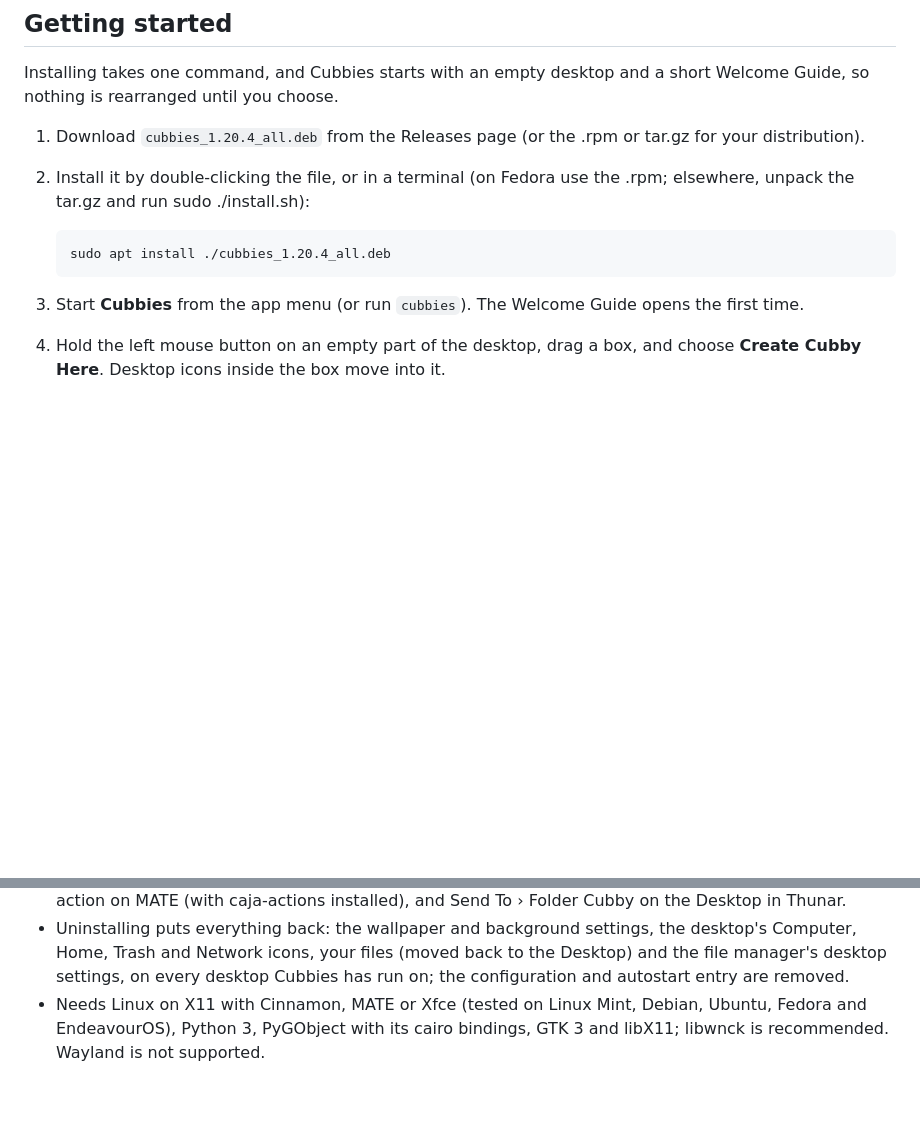
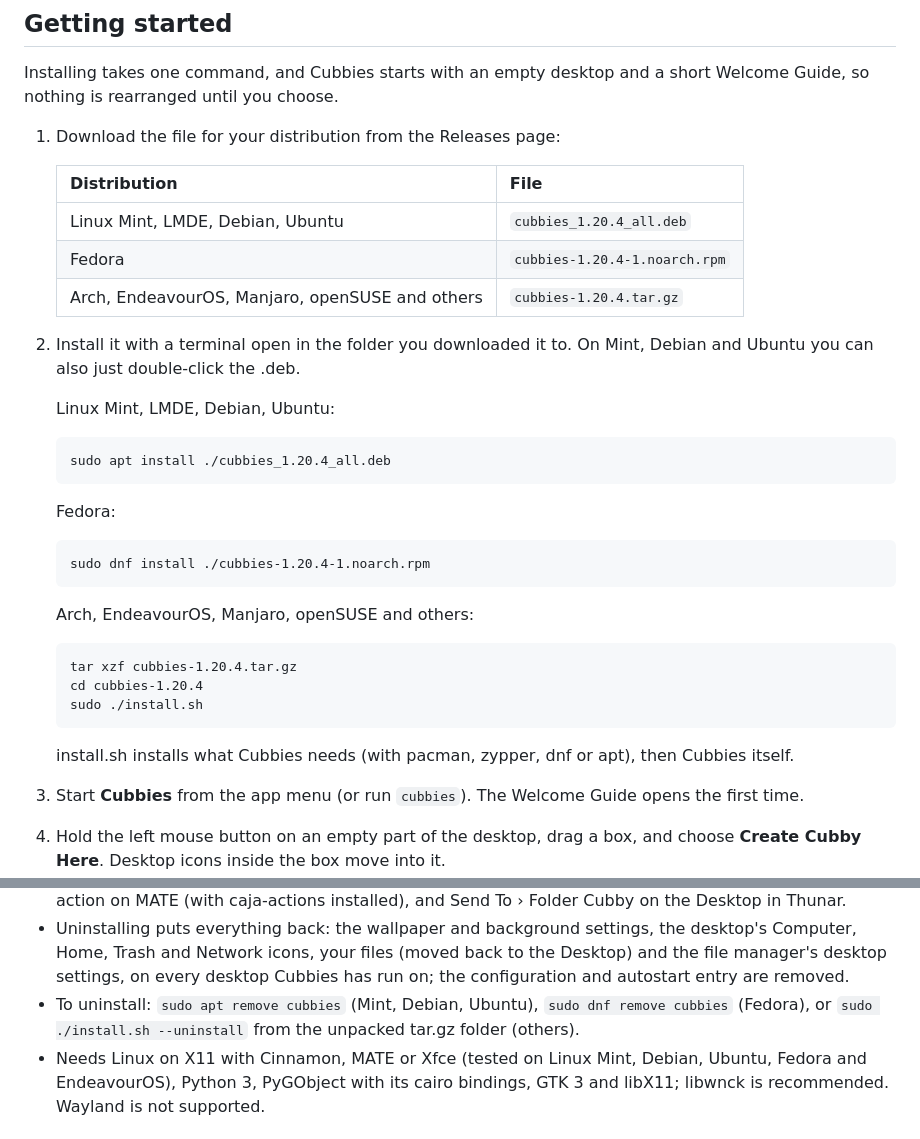
Before and after one commit to cmdo83/Cubbies, a Markdown page: README.md, 2 parts joined by grey strips. Rendered like a GitHub page; blank space fills up the shorter version.

Commit message:
README: install and uninstall commands for every distribution
Co-Authored-By: Claude Opus 5.5 <noreply@anthropic.com>
Claude-Session: https://claude.ai/code/session_01T1Pj6wAksES6cHFTxfZfvs

````diff
--- a/README.md
+++ b/README.md
@@ -32,12 +32,31 @@ It works with the desktop rather than replacing it: the desktop's own file manag
 
 Installing takes one command, and Cubbies starts with an empty desktop and a short Welcome Guide, so nothing is rearranged until you choose.
 
-1. Download `cubbies_1.20.4_all.deb` from the Releases page (or the .rpm or tar.gz for your distribution).
-2. Install it by double-clicking the file, or in a terminal (on Fedora use the .rpm; elsewhere, unpack the tar.gz and run sudo ./install.sh):
+1. Download the file for your distribution from the Releases page:
 
+   | Distribution | File |
+   | --- | --- |
+   | Linux Mint, LMDE, Debian, Ubuntu | `cubbies_1.20.4_all.deb` |
+   | Fedora | `cubbies-1.20.4-1.noarch.rpm` |
+   | Arch, EndeavourOS, Manjaro, openSUSE and others | `cubbies-1.20.4.tar.gz` |
+
+2. Install it with a terminal open in the folder you downloaded it to. On Mint, Debian and Ubuntu you can also just double-click the .deb.
+
+   Linux Mint, LMDE, Debian, Ubuntu:
    ```
    sudo apt install ./cubbies_1.20.4_all.deb
    ```
+   Fedora:
+   ```
+   sudo dnf install ./cubbies-1.20.4-1.noarch.rpm
+   ```
+   Arch, EndeavourOS, Manjaro, openSUSE and others:
+   ```
+   tar xzf cubbies-1.20.4.tar.gz
+   cd cubbies-1.20.4
+   sudo ./install.sh
+   ```
+   install.sh installs what Cubbies needs (with pacman, zypper, dnf or apt), then Cubbies itself.
 3. Start **Cubbies** from the app menu (or run `cubbies`). The Welcome Guide opens the first time.
 4. Hold the left mouse button on an empty part of the desktop, drag a box, and choose **Create Cubby Here**. Desktop icons inside the box move into it.
 5. Drag more files onto it, click its name once more (slowly) to rename it, and right-click it for everything else.
@@ -210,6 +229,7 @@ Icons in a cubby behave like icons in the file manager: same menus, same clipboa
 - Installing a new version restarts a running copy by itself; replacing the program file also restarts it within seconds.
 - “Show as a Folder Cubby on the Desktop” is added to folder menus: a Nemo action on Cinnamon, a Caja action on MATE (with caja-actions installed), and Send To › Folder Cubby on the Desktop in Thunar.
 - Uninstalling puts everything back: the wallpaper and background settings, the desktop's Computer, Home, Trash and Network icons, your files (moved back to the Desktop) and the file manager's desktop settings, on every desktop Cubbies has run on; the configuration and autostart entry are removed.
+- To uninstall: `sudo apt remove cubbies` (Mint, Debian, Ubuntu), `sudo dnf remove cubbies` (Fedora), or `sudo ./install.sh --uninstall` from the unpacked tar.gz folder (others).
 - Needs Linux on X11 with Cinnamon, MATE or Xfce (tested on Linux Mint, Debian, Ubuntu, Fedora and EndeavourOS), Python 3, PyGObject with its cairo bindings, GTK 3 and libX11; libwnck is recommended. Wayland is not supported.
 
 ## FAQ
````
